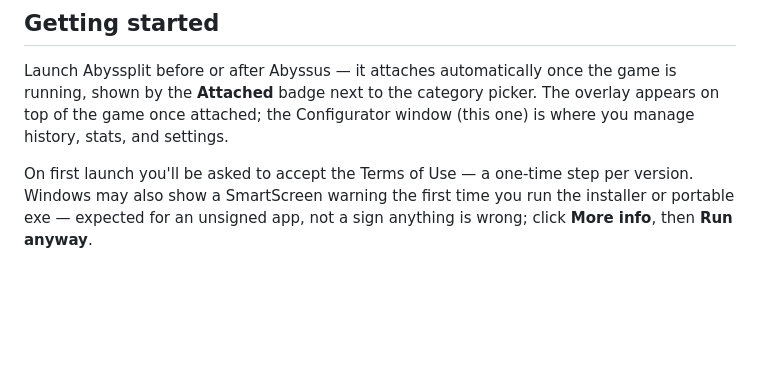
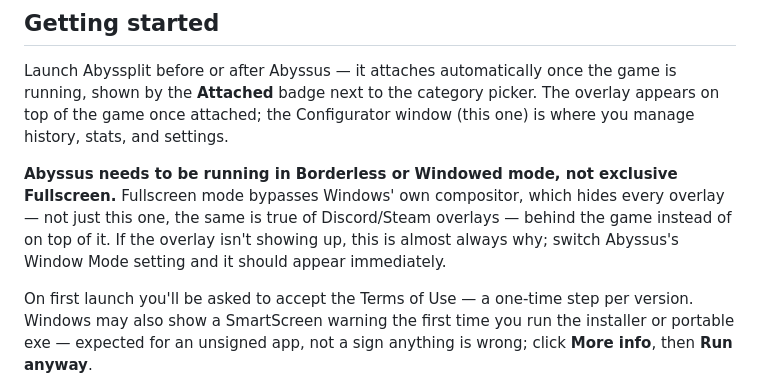
Before and after one commit to H0rizonfire/Abyssplit, a Markdown page: USER_GUIDE.md, the part around the change. Drawn GitHub-style; blank space fills up the shorter version.

```diff
--- a/USER_GUIDE.md
+++ b/USER_GUIDE.md
@@ -8,6 +8,12 @@ Launch Abyssplit before or after Abyssus — it attaches automatically once the
 shown by the **Attached** badge next to the category picker. The overlay appears on top of the
 game once attached; the Configurator window (this one) is where you manage history, stats, and
 settings.
+
+**Abyssus needs to be running in Borderless or Windowed mode, not exclusive Fullscreen.**
+Fullscreen mode bypasses Windows' own compositor, which hides every overlay — not just this one,
+the same is true of Discord/Steam overlays — behind the game instead of on top of it. If the
+overlay isn't showing up, this is almost always why; switch Abyssus's Window Mode setting and it
+should appear immediately.
 
 On first launch you'll be asked to accept the Terms of Use — a one-time step per version.
 Windows may also show a SmartScreen warning the first time you run the installer or portable exe
```
Also changed, not shown: README.md (+5 -0 lines).
